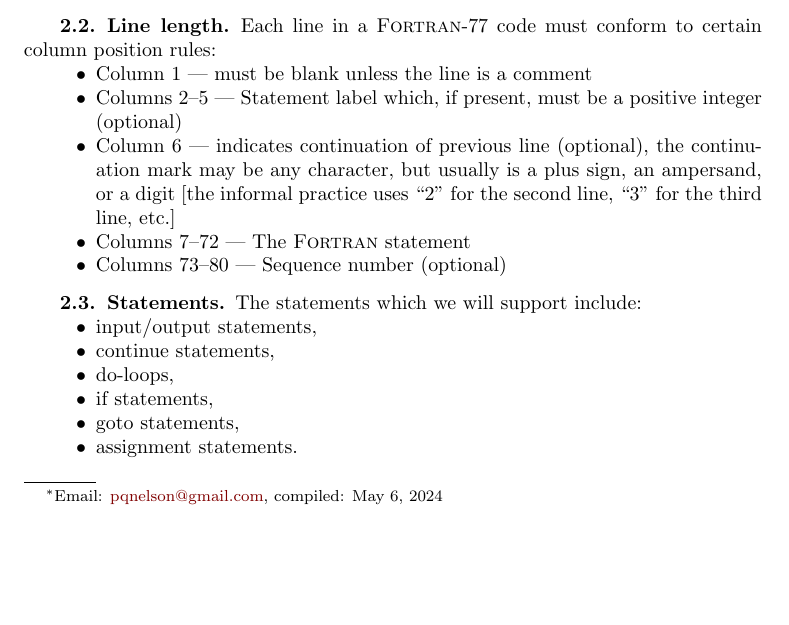
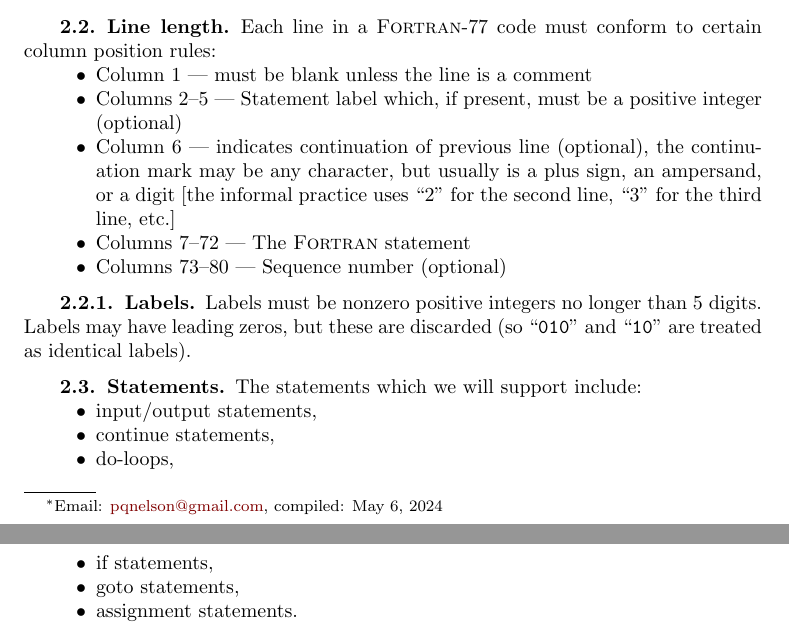
Before and after one commit to pqnelson/f77, a LaTeX paper (notes/docs.tex, which reads notes/macros.sty, notes/tex/spec.tex): part of page 1 of 6 before the commit and two parts of pages 1 and 2 of 6 after it, the two joined at a grey line, cut so that both start at the same text, the shorter picture padded with empty space. Compiled offline with pdfLaTeX.

Commit message:
[minor] Notes about expected label format

```diff
--- a/notes/macros.sty
+++ b/notes/macros.sty
@@ -1,4 +1,6 @@
 \usepackage{listings}
+\RequirePackage{xcolor}
+\RequirePackage{hyperref}
 
 \definecolor{ghCommentOld}{RGB}{36, 41, 47} % old
 \definecolor{ghComment}{RGB}{106,115,125} % 6a737d
@@ -12,7 +14,8 @@
    commentstyle=\fortranCommentStyle,
    columns=flexible,
    basewidth={0.5em,0.5em},
-   upquote=true
+   upquote=true,
+%   xleftmargin=-3em,
   }
 
 \@ifclassloaded{siamart190516}{
--- a/notes/tex/spec.tex
+++ b/notes/tex/spec.tex
@@ -36,6 +36,11 @@ rules:
 \item Columns 7--72 --- The \FORTRAN/ statement
 \item Columns 73--80 --- Sequence number (optional)
 \end{itemize}
+
+\subsubsection{Labels}
+Labels must be nonzero positive integers no longer than 5 digits. Labels
+may have leading zeros, but these are discarded (so ``\texttt{010}'' and
+``\texttt{10}'' are treated as identical labels).
 
 \subsection{Statements}
 The statements which we will support include:
```
Also changed, not shown: notes/docs.tex (+6 -1 lines).
